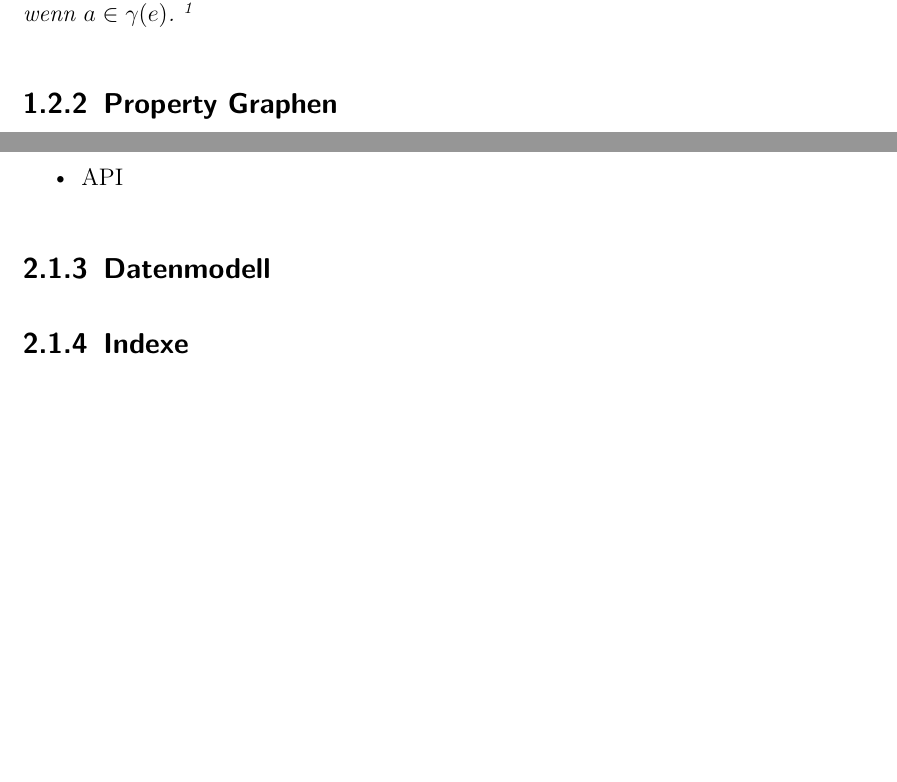
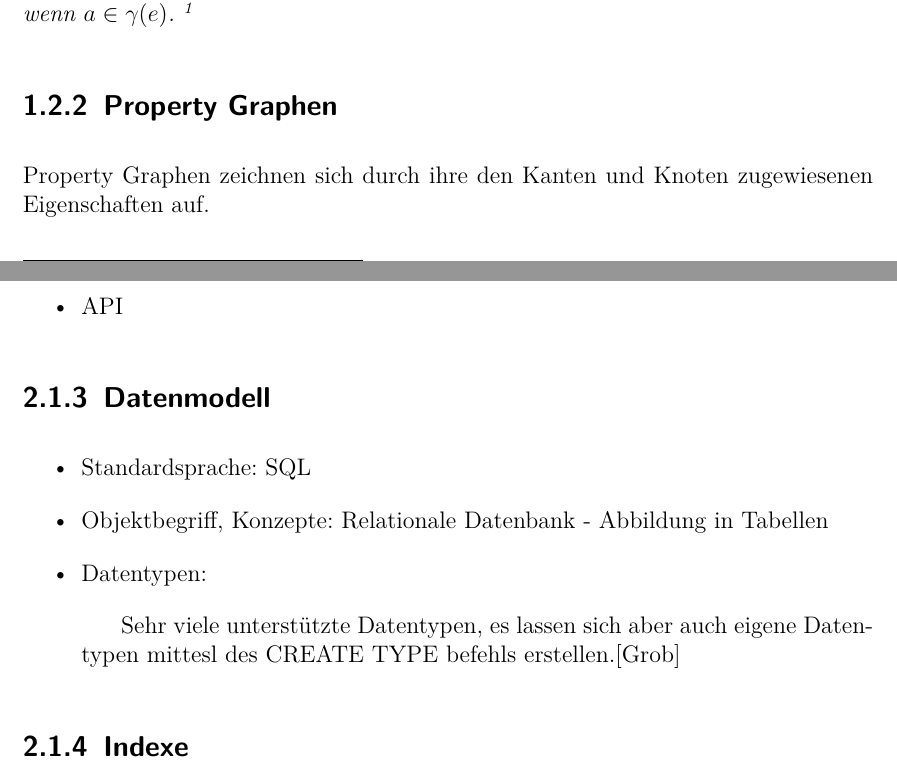
Before and after one commit to janl1992/SP_SchemaloseDatenbanken, a LaTeX document (document.tex, which reads content/01graph_model.tex, content/02postgres.tex): two parts of pages 4 and 7 of 12, joined at a grey line, cut so that both start at the same text, the shorter picture padded with empty space. Compiled offline with pdfLaTeX.

Commit message:
erste stichpunkte für system-steckbrief

```diff
--- a/content/01graph_model.tex
+++ b/content/01graph_model.tex
@@ -17,6 +17,7 @@ Ein Graph ist mathematisch folgendermaßen definiert: \\
 	genau dann wenn $a \in \gamma(e)$. \footnote{Vgl. \cite[Seite 21]{pbeck01}}
 \end{definition}
 \subsection{Property Graphen}
+Property Graphen zeichnen sich durch ihre den Kanten und Knoten zugewiesenen Eigenschaften auf.
 \subsection{Hypegraphen}
 Ein Hypergraph ist folgendermaßen definiert:
 \begin{definition}
--- a/content/02postgres.tex
+++ b/content/02postgres.tex
@@ -26,6 +26,12 @@
     \end{itemize}
 
 \subsection{Datenmodell}
+    \begin{itemize}
+        \item Standardsprache: SQL
+        \item Objektbegriff, Konzepte: Relationale Datenbank - Abbildung in Tabellen
+        \item Datentypen:
+        \subitem Sehr viele unterstützte Datentypen, es lassen sich aber auch eigene Datentypen mittesl des CREATE TYPE befehls erstellen.\cite{postgres8}
+    \end{itemize}
 \subsection{Indexe}
 \subsection{Anfragemethoden}
 \subsection{Konsistenz}
```
Also changed, not shown: bibliography.bib (+5 -0 lines), document.bbl, document.pdf, 4 other files.
